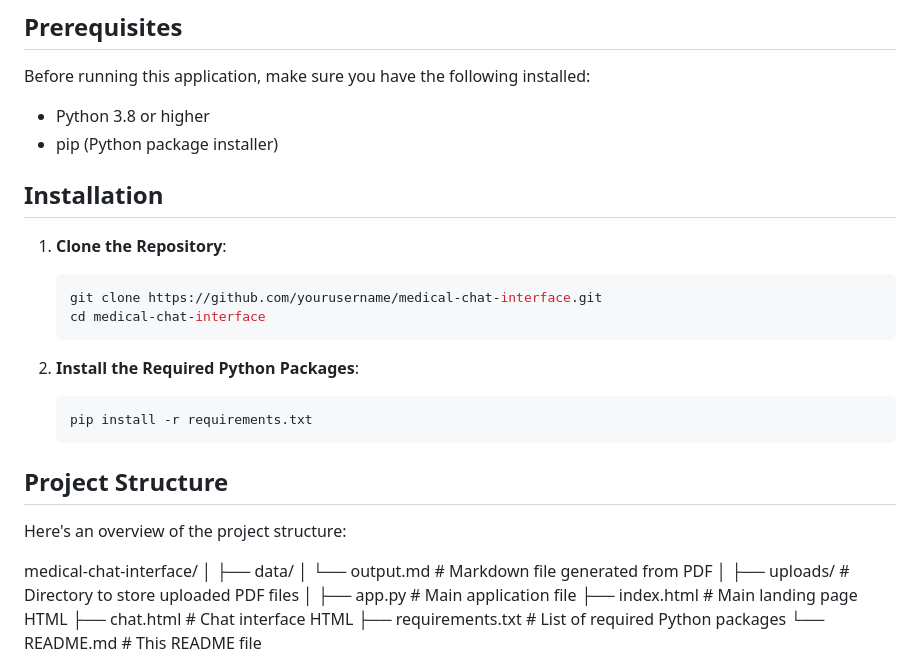
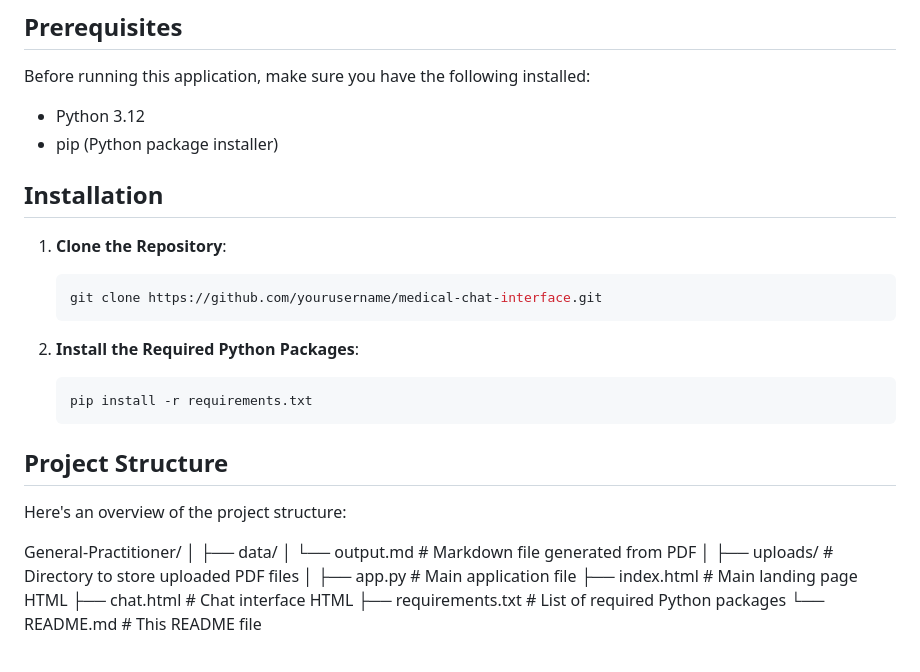
Before and after one commit to sandesh0202/General-Medical-Practitioner-Chatbot, a Markdown page: README.md, the part around the change. Rendered like a GitHub page.

Commit message:
General Medical Practitioner Chatbot

````diff
--- a/README.md
+++ b/README.md
@@ -64,7 +64,7 @@ This application is designed to process medical reports in PDF format and provid
 
 Before running this application, make sure you have the following installed:
 
-- Python 3.8 or higher
+- Python 3.12
 - pip (Python package installer)
 
 ## Installation
@@ -73,7 +73,6 @@ Before running this application, make sure you have the following installed:
 
     ```sh
     git clone https://github.com/yourusername/medical-chat-interface.git
-    cd medical-chat-interface
     ```
 
 2. **Install the Required Python Packages**:
@@ -86,7 +85,7 @@ Before running this application, make sure you have the following installed:
 
 Here's an overview of the project structure:
 
-medical-chat-interface/
+General-Practitioner/
 │
 ├── data/
 │ └── output.md # Markdown file generated from PDF
````
